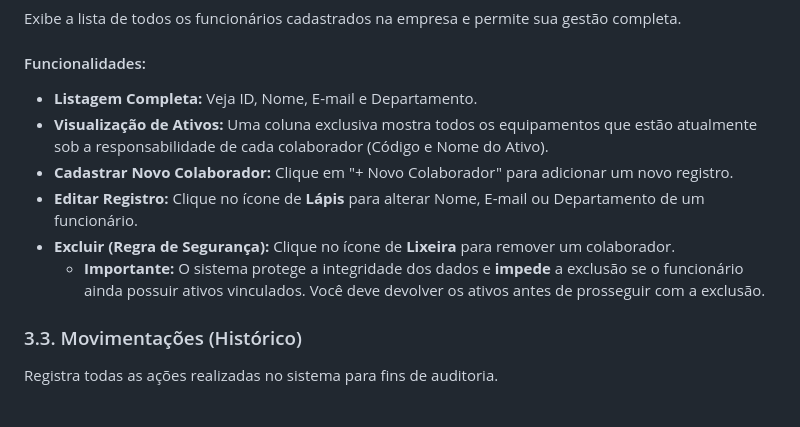
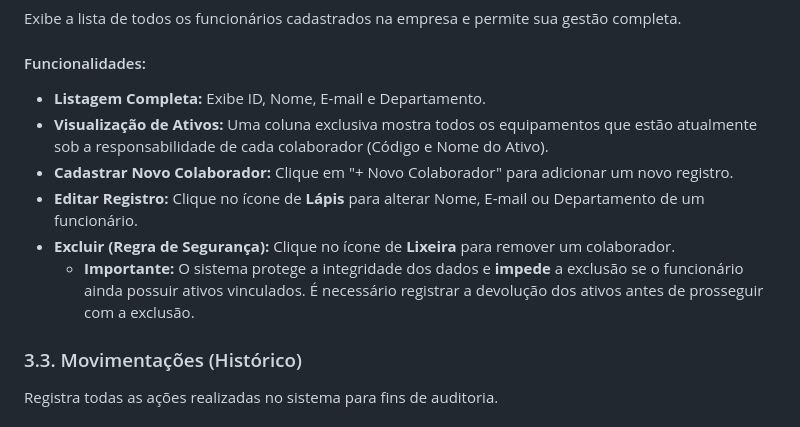
Before and after one commit to Gsgabr1el/Sistema-de-Controle-de-Hardware, a Markdown page: GUIA_DO_USUARIO.md, the part around the change. GitHub-like rendering.

```diff
--- a/GUIA_DO_USUARIO.md
+++ b/GUIA_DO_USUARIO.md
@@ -52,12 +52,12 @@ Esta é a tela principal onde você visualiza o resumo de inventário e a lista
 Exibe a lista de todos os funcionários cadastrados na empresa e permite sua gestão completa.
 
 #### Funcionalidades:
-*   **Listagem Completa:** Veja ID, Nome, E-mail e Departamento.
+*   **Listagem Completa:** Exibe ID, Nome, E-mail e Departamento.
 *   **Visualização de Ativos:** Uma coluna exclusiva mostra todos os equipamentos que estão atualmente sob a responsabilidade de cada colaborador (Código e Nome do Ativo).
 *   **Cadastrar Novo Colaborador:** Clique em "+ Novo Colaborador" para adicionar um novo registro.
 *   **Editar Registro:** Clique no ícone de **Lápis** para alterar Nome, E-mail ou Departamento de um funcionário.
 *   **Excluir (Regra de Segurança):** Clique no ícone de **Lixeira** para remover um colaborador.
-    *   **Importante:** O sistema protege a integridade dos dados e **impede** a exclusão se o funcionário ainda possuir ativos vinculados. Você deve devolver os ativos antes de prosseguir com a exclusão.
+    *   **Importante:** O sistema protege a integridade dos dados e **impede** a exclusão se o funcionário ainda possuir ativos vinculados. É necessário registrar a devolução dos ativos antes de prosseguir com a exclusão.
 
 ### 3.3. Movimentações (Histórico)
 Registra todas as ações realizadas no sistema para fins de auditoria.
```
Also changed, not shown: README.md (+3 -9 lines).
